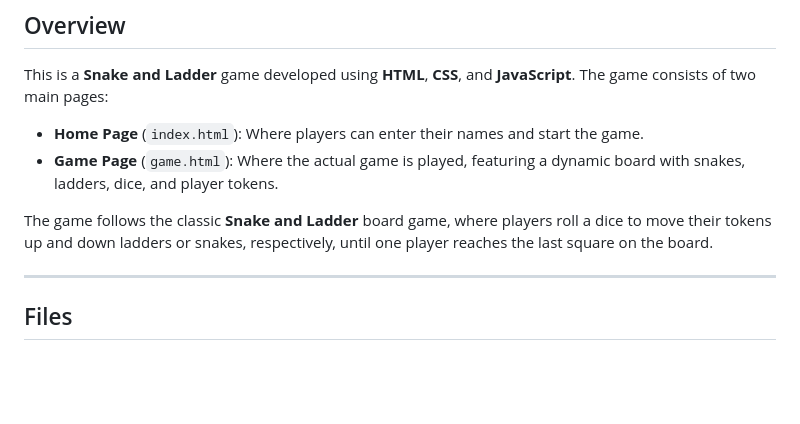
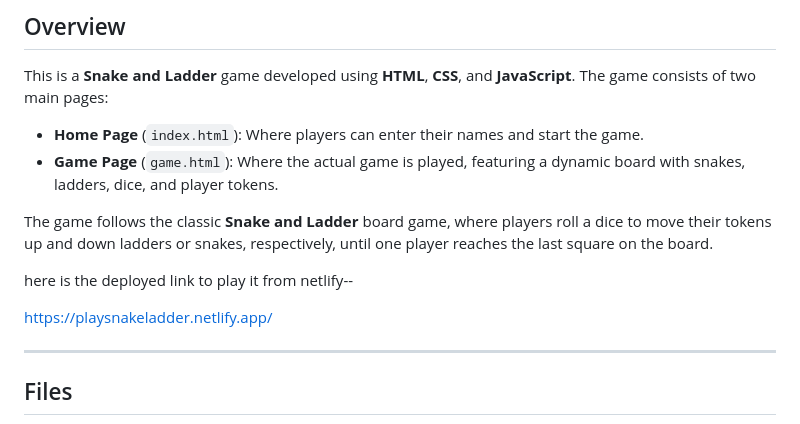
Before and after one commit to Devansh1974/SnakeAndLadder, a Markdown page: readme.md, the part around the change. Rendered like a GitHub page; blank space fills up the shorter version.

Commit message:
added link of deployed

```diff
--- a/readme.md
+++ b/readme.md
@@ -8,6 +8,12 @@ This is a **Snake and Ladder** game developed using **HTML**, **CSS**, and **Jav
 - **Game Page** (`game.html`): Where the actual game is played, featuring a dynamic board with snakes, ladders, dice, and player tokens.
 
 The game follows the classic **Snake and Ladder** board game, where players roll a dice to move their tokens up and down ladders or snakes, respectively, until one player reaches the last square on the board.
+
+
+here is the deployed link to play it from netlify--
+
+https://playsnakeladder.netlify.app/
+
 
 ---
 
```
